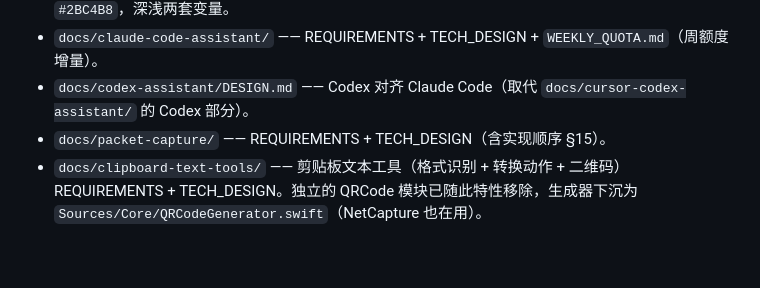
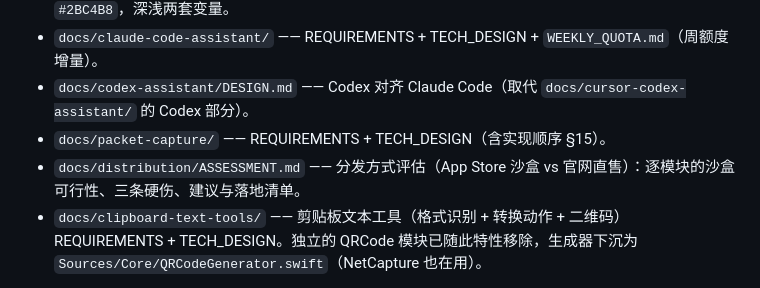
Before and after one commit to qiaob/baobox_mac, a Markdown page: CLAUDE.md, the part around the change. Drawn GitHub-style; blank space fills up the shorter version.

```diff
--- a/CLAUDE.md
+++ b/CLAUDE.md
@@ -61,6 +61,7 @@ BaoboxApp(@main, Settings scene)
 - `docs/claude-code-assistant/` —— REQUIREMENTS + TECH_DESIGN + `WEEKLY_QUOTA.md`（周额度增量）。
 - `docs/codex-assistant/DESIGN.md` —— Codex 对齐 Claude Code（取代 `docs/cursor-codex-assistant/` 的 Codex 部分）。
 - `docs/packet-capture/` —— REQUIREMENTS + TECH_DESIGN（含实现顺序 §15）。
+- `docs/distribution/ASSESSMENT.md` —— 分发方式评估（App Store 沙盒 vs 官网直售）：逐模块的沙盒可行性、三条硬伤、建议与落地清单。
 - `docs/clipboard-text-tools/` —— 剪贴板文本工具（格式识别 + 转换动作 + 二维码）REQUIREMENTS + TECH_DESIGN。独立的 QRCode 模块已随此特性移除，生成器下沉为 `Sources/Core/QRCodeGenerator.swift`（NetCapture 也在用）。
 
 **流程惯例**：新功能先在 `docs/<feature>/` 写需求 + 技术设计，再实现；文档为准，实现照文档。
```
Also changed, not shown: docs/distribution/ASSESSMENT.md (added, +147 -0 lines).
